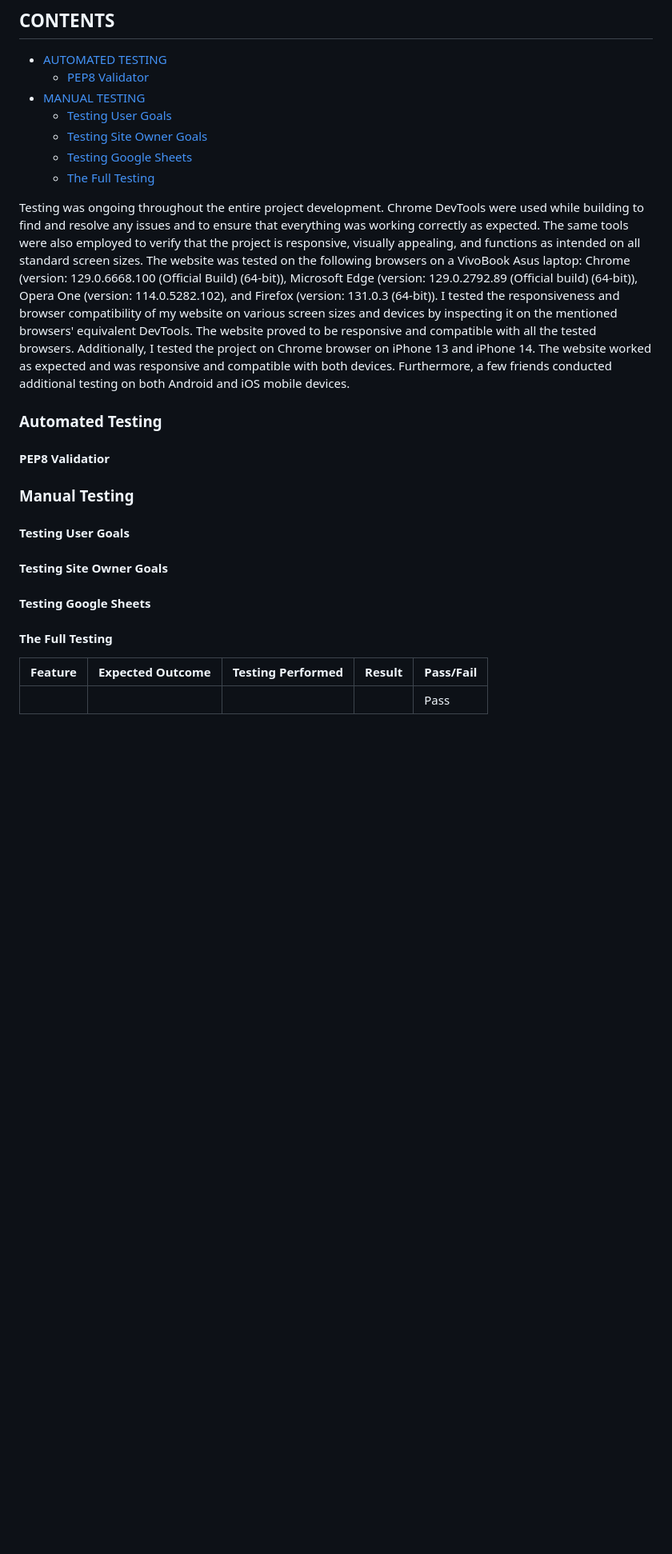
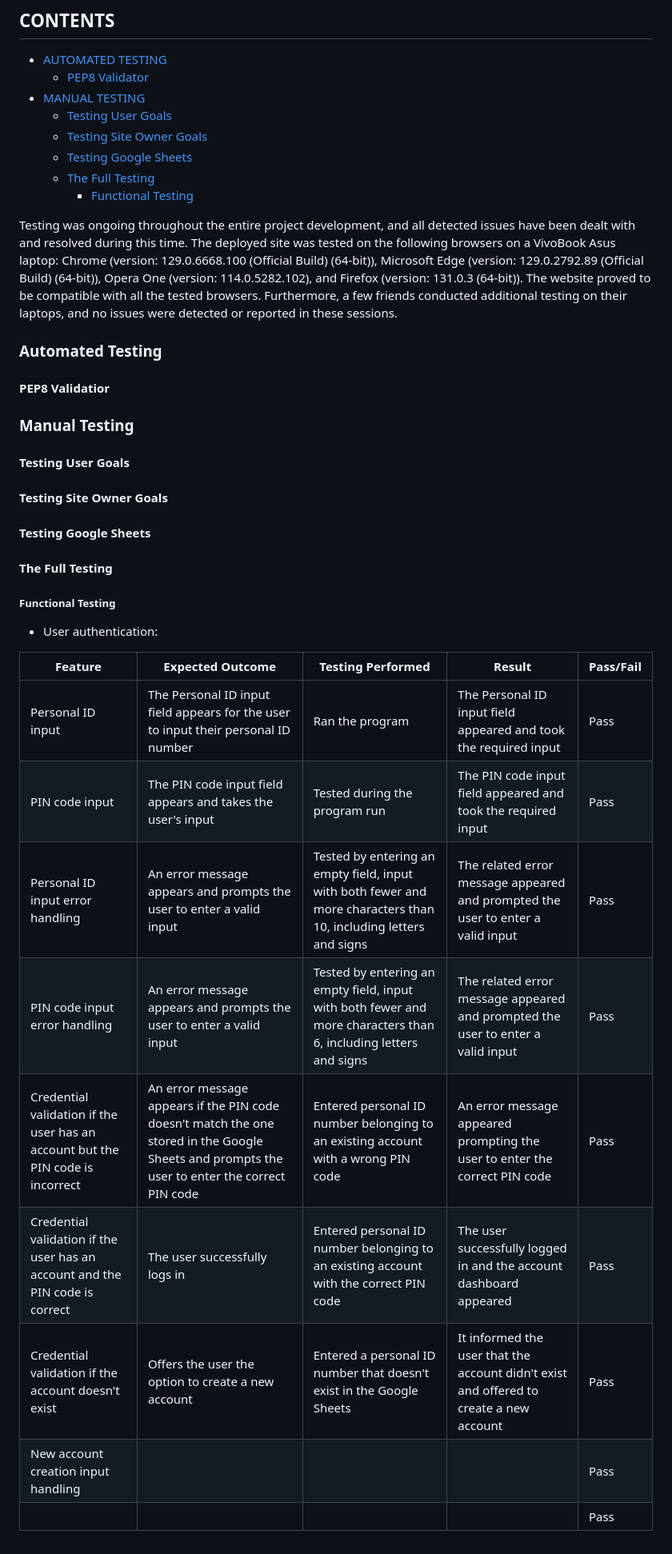
Before and after one commit to Fariba-Kamani/online-bank-account-system, a Markdown page: TESTING.md, the part around the change. Shown: that part at 80% size. GitHub-like rendering; blank space fills up the shorter version.

Commit message:
Add manual testing result to the TESTING.md file

```diff
--- a/TESTING.md
+++ b/TESTING.md
@@ -15,8 +15,9 @@ Visit the deployed site: [Online Bank Account System](https://online-bank-accoun
   * [Testing Site Owner Goals](#testing-site-owner-goals)
   * [Testing Google Sheets](#testing-google-sheets)
   * [The Full Testing](#the-full-testing)
+    * [Functional Testing](#functional-testing)
 
-Testing was ongoing throughout the entire project development. Chrome DevTools were used while building to find and resolve any issues and to ensure that everything was working correctly as expected. The same tools were also employed to verify that the project is responsive, visually appealing, and functions as intended on all standard screen sizes. The website was tested on the following browsers on a VivoBook Asus laptop: Chrome (version: 129.0.6668.100 (Official Build) (64-bit)), Microsoft Edge (version: 129.0.2792.89 (Official build) (64-bit)), Opera One (version: 114.0.5282.102), and Firefox (version: 131.0.3 (64-bit)). I tested the responsiveness and browser compatibility of my website on various screen sizes and devices by inspecting it on the mentioned browsers' equivalent DevTools. The website proved to be responsive and compatible with all the tested browsers. Additionally, I tested the project on Chrome browser on iPhone 13 and iPhone 14. The website worked as expected and was responsive and compatible with both devices. Furthermore, a few friends conducted additional testing on both Android and iOS mobile devices.
+Testing was ongoing throughout the entire project development, and all detected issues have been dealt with and resolved during this time. The deployed site was tested on the following browsers on a VivoBook Asus laptop: Chrome (version: 129.0.6668.100 (Official Build) (64-bit)), Microsoft Edge (version: 129.0.2792.89 (Official Build) (64-bit)), Opera One (version: 114.0.5282.102), and Firefox (version: 131.0.3 (64-bit)). The website proved to be compatible with all the tested browsers. Furthermore, a few friends conducted additional testing on their laptops, and no issues were detected or reported in these sessions.
 
 ### Automated Testing
 
@@ -32,6 +33,18 @@ Testing was ongoing throughout the entire project development. Chrome DevTools w
 
 #### The Full Testing
 
+##### Functional Testing
+
+* User authentication:
+
  | Feature | Expected Outcome | Testing Performed | Result | Pass/Fail |
 | --- | --- | --- | --- | --- |
-|     |     |     |     | Pass|
+| Personal ID input | The Personal ID input field appears for the user to input their personal ID number | Ran the program | The Personal ID input field appeared and took the required input | Pass|
+| PIN code input | The PIN code input field appears and takes the user's input | Tested during the program run | The PIN code input field appeared and took the required input | Pass |
+| Personal ID input error handling | An error message appears and prompts the user to enter a valid input | Tested by entering an empty field, input with both fewer and more characters than 10, including letters and signs | The related error message appeared and prompted the user to enter a valid input | Pass |
+| PIN code input error handling | An error message appears and prompts the user to enter a valid input | Tested by entering an empty field, input with both fewer and more characters than 6, including letters and signs | The related error message appeared and prompted the user to enter a valid input | Pass |
+| Credential validation if the user has an account but the PIN code is incorrect | An error message appears if the PIN code doesn't match the one stored in the Google Sheets and prompts the user to enter the correct PIN code | Entered personal ID number belonging to an existing account with a wrong PIN code | An error message appeared prompting the user to enter the correct PIN code  | Pass |
+| Credential validation if the user has an account and the PIN code is correct | The user successfully logs in | Entered personal ID number belonging to an existing account with the correct PIN code | The user successfully logged in and the account dashboard appeared | Pass |
+| Credential validation if the account doesn't exist | Offers the user the option to create a new account | Entered a personal ID number that doesn't exist in the Google Sheets | It informed the user that the account didn't exist and offered to create a new account | Pass |
+| New account creation input handling |  |  |  | Pass |
+|  |  |  |  | Pass |
```
Also changed, not shown: README.md (+8 -22 lines), assets/images/log-out.png (added), assets/images/successful-transfer.png (added), assets/images/transfer-input-error-handling.png (added), assets/images/transfer-transaction-google-sheets.png (added), assets/images/transfer-validation-error-account-doesnt-exist.png (added).
